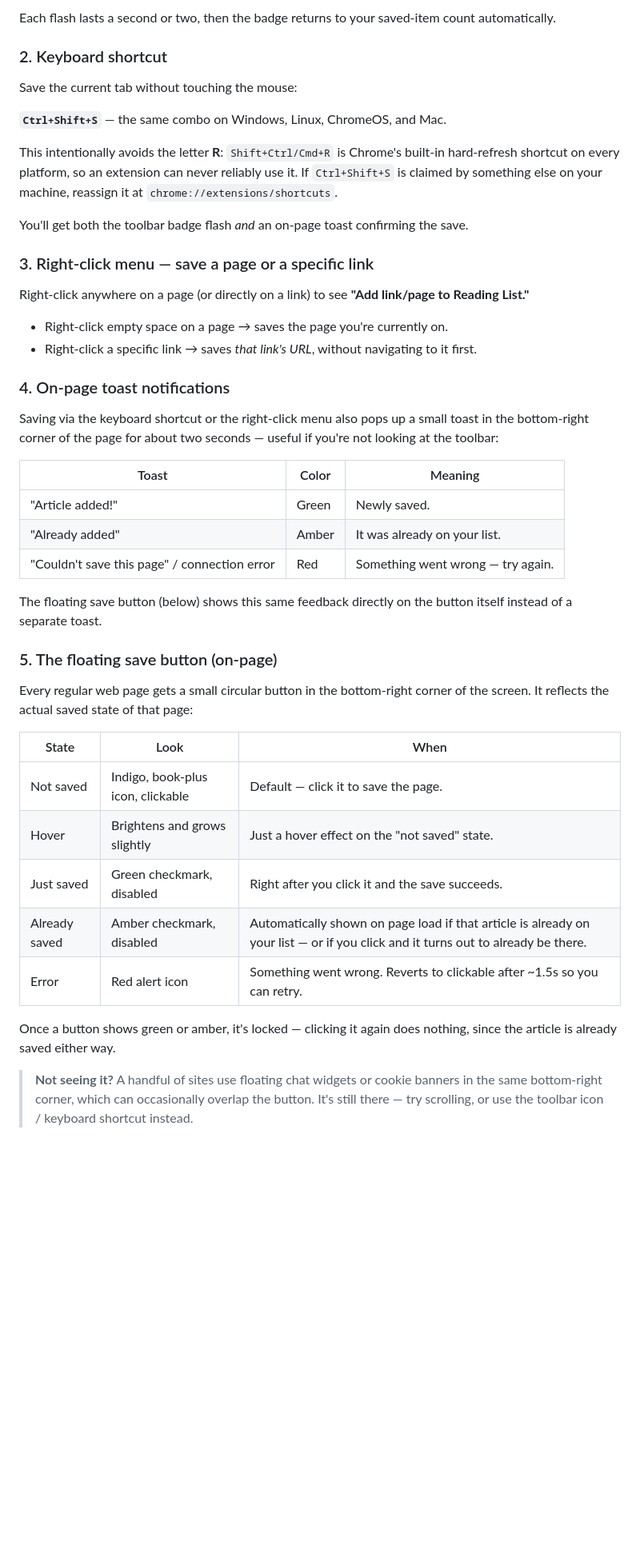
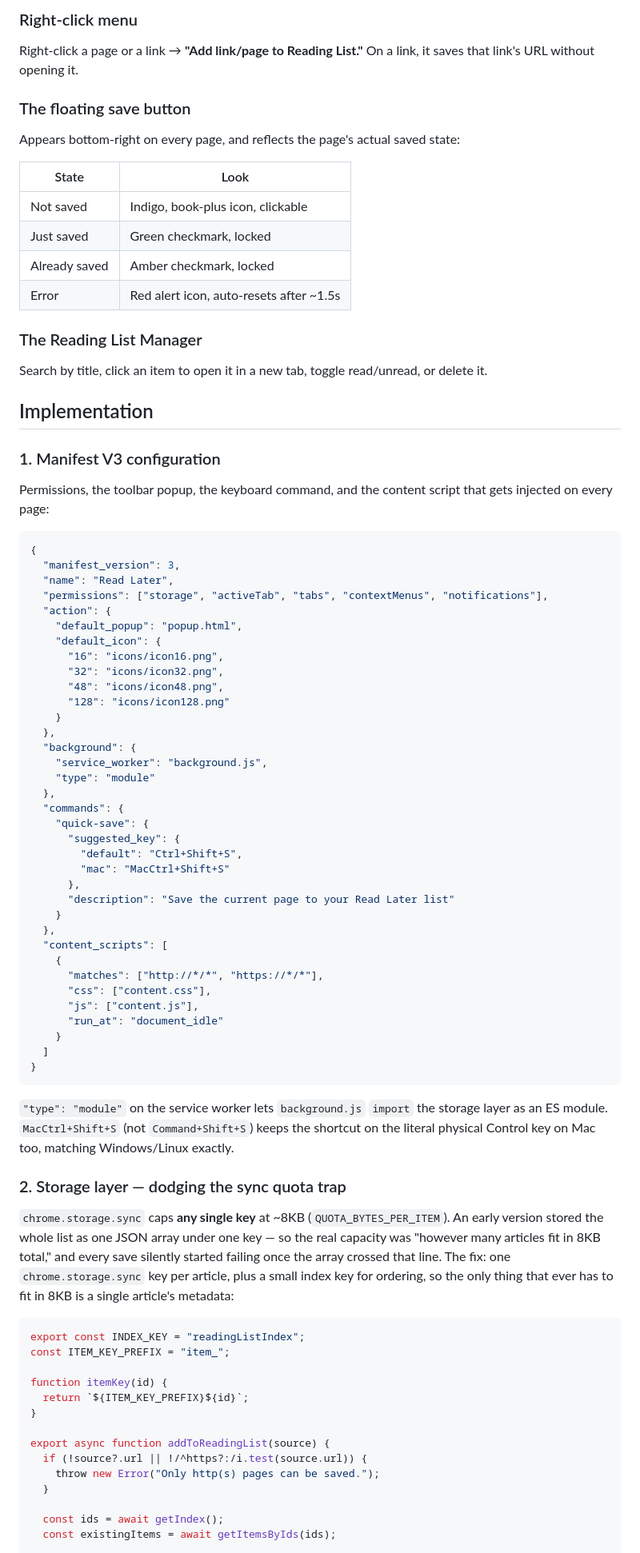
Before and after one commit to karanchanglani/reading-list-extension, a Markdown page: README.md, the part around one of its changes. Shown at 80% size. Drawn GitHub-style; blank space fills up the shorter version.

````diff
--- a/README.md
+++ b/README.md
@@ -43,48 +56,86 @@ Click the book-plus icon next to the address bar to open your reading list in a
 
-Each flash lasts a second or two, then the badge returns to your saved-item count automatically.
+### Right-click menu
 
-### 2. Keyboard shortcut
+Right-click a page or a link → **"Add link/page to Reading List."** On a link, it saves that link's URL without opening it.
 
-Save the current tab without touching the mouse:
+### The floating save button
 
-**`Ctrl+Shift+S`** — the same combo on Windows, Linux, ChromeOS, and Mac.
+Appears bottom-right on every page, and reflects the page's actual saved state:
 
-This intentionally avoids the letter **R**: `Shift+Ctrl/Cmd+R` is Chrome's built-in hard-refresh shortcut on every platform, so an extension can never reliably use it. If `Ctrl+Shift+S` is claimed by something else on your machine, reassign it at `chrome://extensions/shortcuts`.
+| State | Look |
+|---|---|
+| Not saved | Indigo, book-plus icon, clickable |
+| Just saved | Green checkmark, locked |
+| Already saved | Amber checkmark, locked |
+| Error | Red alert icon, auto-resets after ~1.5s |
 
-You'll get both the toolbar badge flash *and* an on-page toast confirming the save.
+### The Reading List Manager
 
-### 3. Right-click menu — save a page or a specific link
+Search by title, click an item to open it in a new tab, toggle read/unread, or delete it.
 
-Right-click anywhere on a page (or directly on a link) to see **"Add link/page to Reading List."**
+## Implementation
 
-- Right-click empty space on a page → saves the page you're currently on.
-- Right-click a specific link → saves *that link's URL*, without navigating to it first.
+### 1. Manifest V3 configuration
 
-### 4. On-page toast notifications
+Permissions, the toolbar popup, the keyboard command, and the content script that gets injected on every page:
 
-Saving via the keyboard shortcut or the right-click menu also pops up a small toast in the bottom-right corner of the page for about two seconds — useful if you're not looking at the toolbar:
+```json
+{
+  "manifest_version": 3,
+  "name": "Read Later",
+  "permissions": ["storage", "activeTab", "tabs", "contextMenus", "notifications"],
+  "action": {
+    "default_popup": "popup.html",
+    "default_icon": {
+      "16": "icons/icon16.png",
+      "32": "icons/icon32.png",
+      "48": "icons/icon48.png",
+      "128": "icons/icon128.png"
+    }
+  },
+  "background": {
+    "service_worker": "background.js",
+    "type": "module"
+  },
+  "commands": {
+    "quick-save": {
+      "suggested_key": {
+        "default": "Ctrl+Shift+S",
+        "mac": "MacCtrl+Shift+S"
+      },
+      "description": "Save the current page to your Read Later list"
+    }
+  },
+  "content_scripts": [
+    {
+      "matches": ["http://*/*", "https://*/*"],
+      "css": ["content.css"],
+      "js": ["content.js"],
+      "run_at": "document_idle"
+    }
+  ]
+}
+```
 
-| Toast | Color | Meaning |
-|---|---|---|
-| "Article added!" | Green | Newly saved. |
-| "Already added" | Amber | It was already on your list. |
-| "Couldn't save this page" / connection error | Red | Something went wrong — try again. |
+`"type": "module"` on the service worker lets `background.js` `import` the storage layer as an ES module. `MacCtrl+Shift+S` (not `Command+Shift+S`) keeps the shortcut on the literal physical Control key on Mac too, matching Windows/Linux exactly.
 
-The floating save button (below) shows this same feedback directly on the button itself instead of a separate toast.
+### 2. Storage layer — dodging the sync quota trap
 
-### 5. The floating save button (on-page)
+`chrome.storage.sync` caps **any single key** at ~8KB (`QUOTA_BYTES_PER_ITEM`). An early version stored the whole list as one JSON array under one key — so the real capacity was "however many articles fit in 8KB total," and every save silently started failing once the array crossed that line. The fix: one `chrome.storage.sync` key per article, plus a small index key for ordering, so the only thing that ever has to fit in 8KB is a single article's metadata:
 
-Every regular web page gets a small circular button in the bottom-right corner of the screen. It reflects the actual saved state of that page:
+```js
+export const INDEX_KEY = "readingListIndex";
+const ITEM_KEY_PREFIX = "item_";
 
-| State | Look | When |
-|---|---|---|
-| Not saved | Indigo, book-plus icon, clickable | Default — click it to save the page. |
-| Hover | Brightens and grows slightly | Just a hover effect on the "not saved" state. |
-| Just saved | Green checkmark, disabled | Right after you click it and the save succeeds. |
-| Already saved | Amber checkmark, disabled | Automatically shown on page load if that article is already on your list — or if you click and it turns out to already be there. |
-| Error | Red alert icon | Something went wrong. Reverts to clickable after ~1.5s so you can retry. |
+function itemKey(id) {
+  return `${ITEM_KEY_PREFIX}${id}`;
+}
 
-Once a button shows green or amber, it's locked — clicking it again does nothing, since the article is already saved either way.
+export async function addToReadingList(source) {
+  if (!source?.url || !/^https?:/i.test(source.url)) {
+    throw new Error("Only http(s) pages can be saved.");
+  }
 
-> **Not seeing it?** A handful of sites use floating chat widgets or cookie banners in the same bottom-right corner, which can occasionally overlap the button. It's still there — try scrolling, or use the toolbar icon / keyboard shortcut instead.
+  const ids = await getIndex();
+  const existingItems = await getItemsByIds(ids);
 
````
Also changed, not shown: other parts of README.md (+230 -53 lines).
